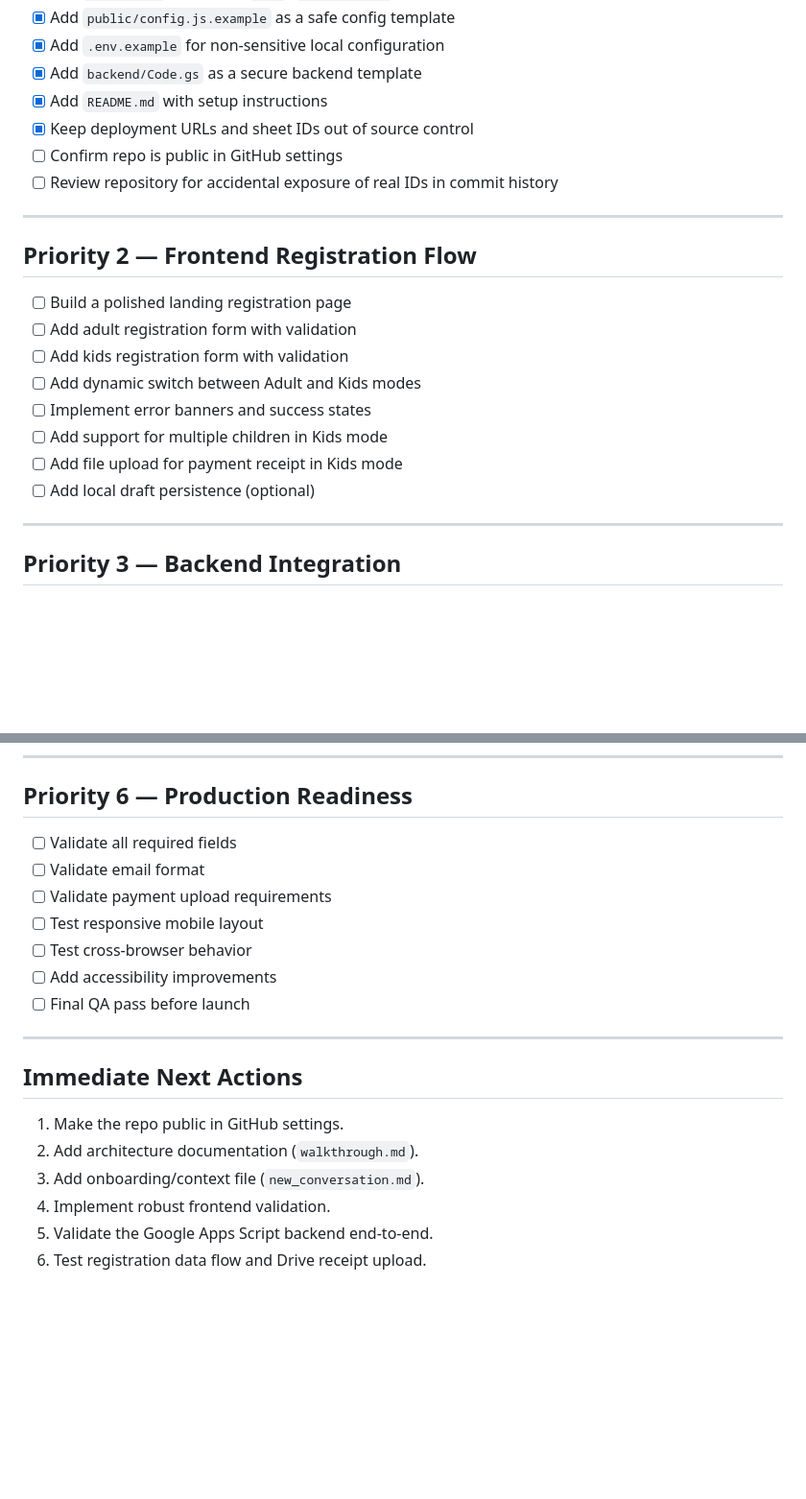
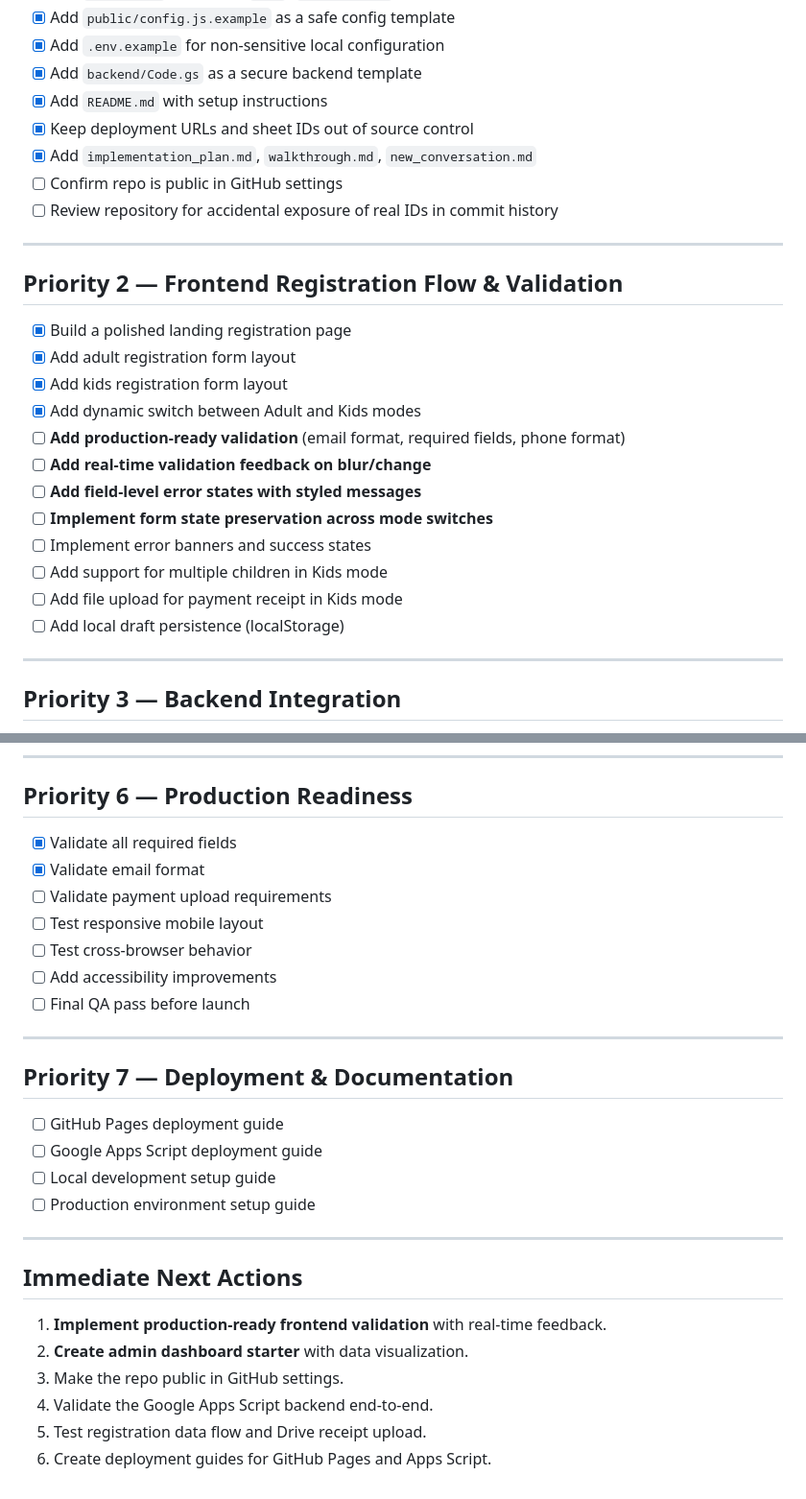
Before and after one commit to kuancheen/bloom-conference-2026, a Markdown page: implementation_plan.md, 2 parts joined by grey strips. Shown at 96% size. Rendered like a GitHub page; blank space fills up the shorter version.

Commit message:
update: add production validation and admin dashboard to implementation plan

```diff
--- a/implementation_plan.md
+++ b/implementation_plan.md
@@ -23,20 +23,25 @@ This repo is a starter project for a public-safe registration app. The initial s
 - [x] Add `backend/Code.gs` as a secure backend template
 - [x] Add `README.md` with setup instructions
 - [x] Keep deployment URLs and sheet IDs out of source control
+- [x] Add `implementation_plan.md`, `walkthrough.md`, `new_conversation.md`
 - [ ] Confirm repo is public in GitHub settings
 - [ ] Review repository for accidental exposure of real IDs in commit history
 
 ---
 
-## Priority 2 — Frontend Registration Flow
-- [ ] Build a polished landing registration page
-- [ ] Add adult registration form with validation
-- [ ] Add kids registration form with validation
-- [ ] Add dynamic switch between Adult and Kids modes
+## Priority 2 — Frontend Registration Flow & Validation
+- [x] Build a polished landing registration page
+- [x] Add adult registration form layout
+- [x] Add kids registration form layout
+- [x] Add dynamic switch between Adult and Kids modes
+- [ ] **Add production-ready validation** (email format, required fields, phone format)
+- [ ] **Add real-time validation feedback on blur/change**
+- [ ] **Add field-level error states with styled messages**
+- [ ] **Implement form state preservation across mode switches**
 - [ ] Implement error banners and success states
 - [ ] Add support for multiple children in Kids mode
 - [ ] Add file upload for payment receipt in Kids mode
-- [ ] Add local draft persistence (optional)
+- [ ] Add local draft persistence (localStorage)
 
 ---
 
@@ -72,8 +80,8 @@ This repo is a starter project for a public-safe registration app. The initial s
 ---
 
 ## Priority 6 — Production Readiness
-- [ ] Validate all required fields
-- [ ] Validate email format
+- [x] Validate all required fields
+- [x] Validate email format
 - [ ] Validate payment upload requirements
 - [ ] Test responsive mobile layout
 - [ ] Test cross-browser behavior
@@ -82,10 +90,18 @@ This repo is a starter project for a public-safe registration app. The initial s
 
 ---
 
+## Priority 7 — Deployment & Documentation
+- [ ] GitHub Pages deployment guide
+- [ ] Google Apps Script deployment guide
+- [ ] Local development setup guide
+- [ ] Production environment setup guide
+
+---
+
 ## Immediate Next Actions
-1. Make the repo public in GitHub settings.
-2. Add architecture documentation (`walkthrough.md`).
-3. Add onboarding/context file (`new_conversation.md`).
-4. Implement robust frontend validation.
-5. Validate the Google Apps Script backend end-to-end.
-6. Test registration data flow and Drive receipt upload.
+1. **Implement production-ready frontend validation** with real-time feedback.
+2. **Create admin dashboard starter** with data visualization.
+3. Make the repo public in GitHub settings.
+4. Validate the Google Apps Script backend end-to-end.
+5. Test registration data flow and Drive receipt upload.
+6. Create deployment guides for GitHub Pages and Apps Script.
```
Also changed, not shown: other parts of implementation_plan.md (+10 -7 lines).
